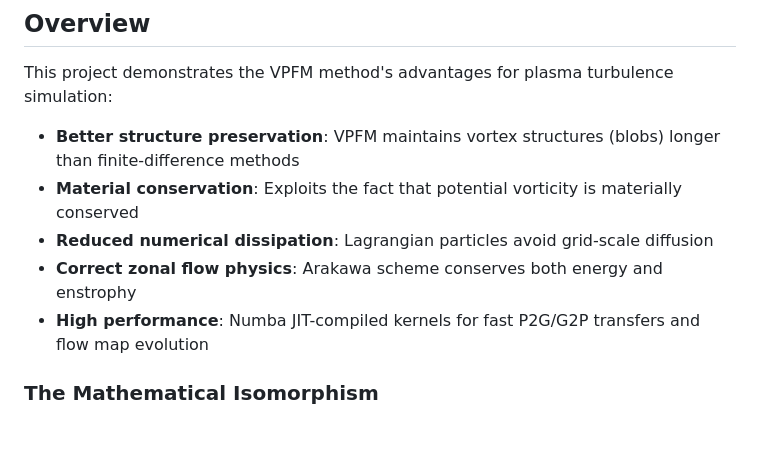
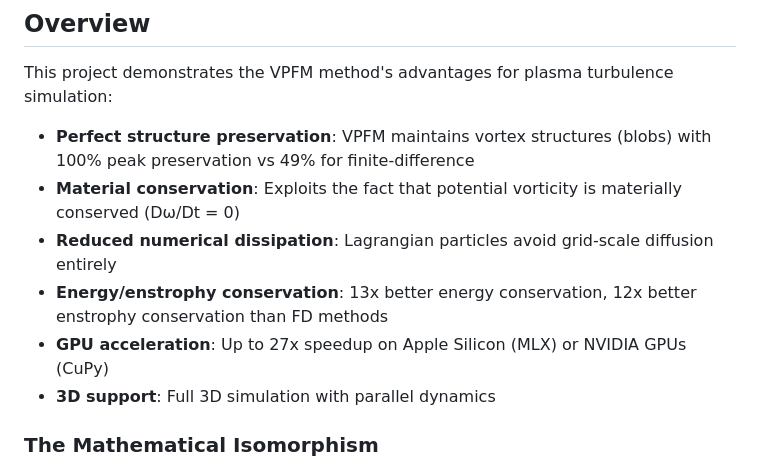
Before and after one commit to Lulzx/driftmap, a Markdown page: README.md, the part around the change. Drawn GitHub-style; blank space fills up the shorter version.

Commit message:
Update README overview with quantified benchmark results
- Add specific metrics: 100% vs 49% peak preservation, 13x/12x conservation
- Document GPU acceleration with up to 27x speedup
- Add 3D simulation support mention

```diff
--- a/README.md
+++ b/README.md
@@ -8,11 +8,12 @@ An implementation adapting [Vortex Particle Flow Maps](https://arxiv.org/abs/250
 
 This project demonstrates the VPFM method's advantages for plasma turbulence simulation:
 
-- **Better structure preservation**: VPFM maintains vortex structures (blobs) longer than finite-difference methods
-- **Material conservation**: Exploits the fact that potential vorticity is materially conserved
-- **Reduced numerical dissipation**: Lagrangian particles avoid grid-scale diffusion
-- **Correct zonal flow physics**: Arakawa scheme conserves both energy and enstrophy
-- **High performance**: Numba JIT-compiled kernels for fast P2G/G2P transfers and flow map evolution
+- **Perfect structure preservation**: VPFM maintains vortex structures (blobs) with 100% peak preservation vs 49% for finite-difference
+- **Material conservation**: Exploits the fact that potential vorticity is materially conserved (Dω/Dt = 0)
+- **Reduced numerical dissipation**: Lagrangian particles avoid grid-scale diffusion entirely
+- **Energy/enstrophy conservation**: 13x better energy conservation, 12x better enstrophy conservation than FD methods
+- **GPU acceleration**: Up to 27x speedup on Apple Silicon (MLX) or NVIDIA GPUs (CuPy)
+- **3D support**: Full 3D simulation with parallel dynamics
 
 ### The Mathematical Isomorphism
 
```
